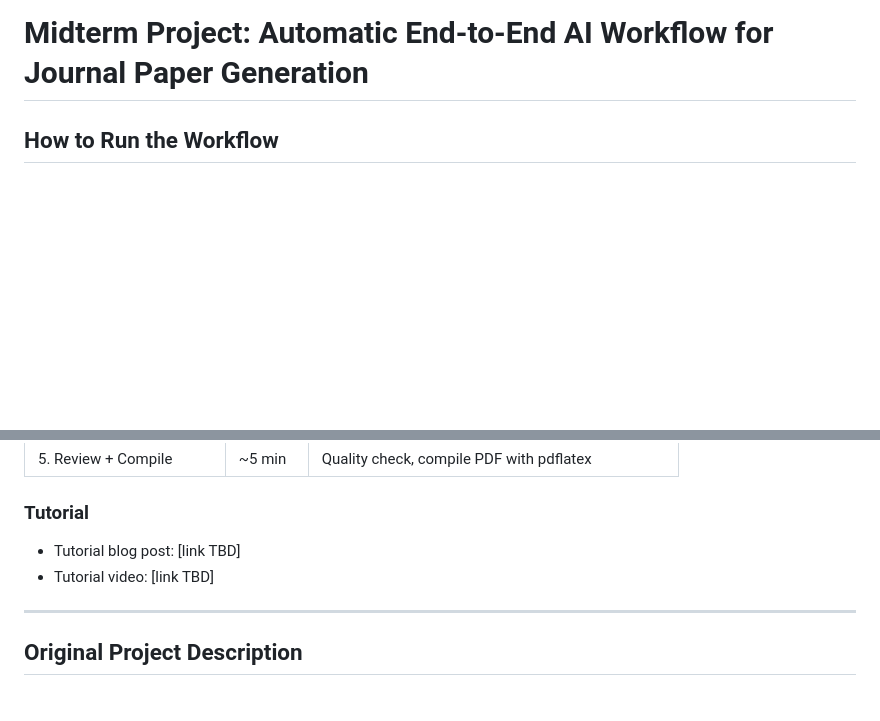
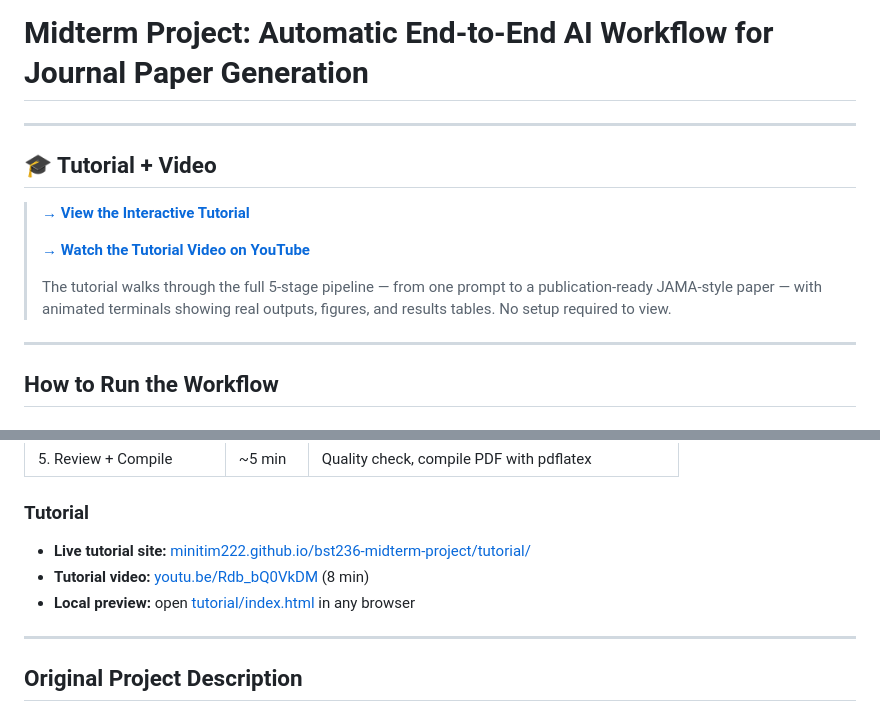
Before and after one commit to minitim222/bst236-midterm-project, a Markdown page: Readme.md, 2 parts joined by grey strips. Rendered like a GitHub page; blank space fills up the shorter version.

Commit message:
readme: surface tutorial link prominently, fill in real URLs

```diff
--- a/Readme.md
+++ b/Readme.md
@@ -1,4 +1,16 @@
 # Midterm Project: Automatic End-to-End AI Workflow for Journal Paper Generation
+
+---
+
+## 🎓 Tutorial + Video
+
+> **[→ View the Interactive Tutorial](https://minitim222.github.io/bst236-midterm-project/tutorial/)**
+>
+> **[→ Watch the Tutorial Video on YouTube](https://youtu.be/Rdb_bQ0VkDM)**
+>
+> The tutorial walks through the full 5-stage pipeline — from one prompt to a publication-ready JAMA-style paper — with animated terminals showing real outputs, figures, and results tables. No setup required to view.
+
+---
 
 ## How to Run the Workflow
 
@@ -55,8 +67,9 @@ workflow/
 
 ### Tutorial
 
-- Tutorial blog post: [link TBD]
-- Tutorial video: [link TBD]
+- **Live tutorial site:** [minitim222.github.io/bst236-midterm-project/tutorial/](https://minitim222.github.io/bst236-midterm-project/tutorial/)
+- **Tutorial video:** [youtu.be/Rdb_bQ0VkDM](https://youtu.be/Rdb_bQ0VkDM) (8 min)
+- **Local preview:** open [tutorial/index.html](tutorial/index.html) in any browser
 
 ---
 
```
